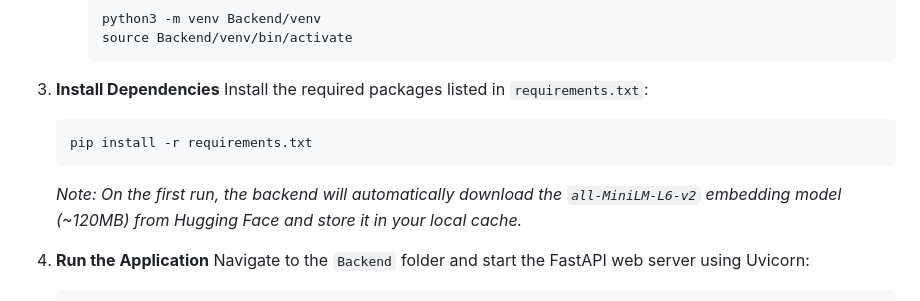
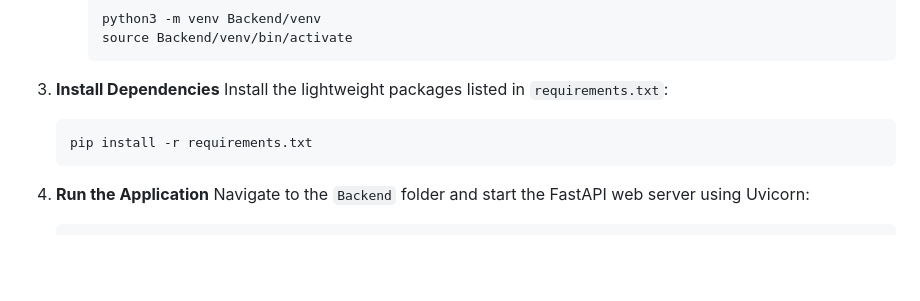
Before and after one commit to Elango-cs/SimilarQuestionFinder, a Markdown page: README.md, the part around one of its changes. Drawn GitHub-style; blank space fills up the shorter version.

````diff
--- a/README.md
+++ b/README.md
@@ -80,11 +86,10 @@ Instead of basic keyword matches, the system performs a vector search. The searc
      ```
 
 3. **Install Dependencies**
-   Install the required packages listed in `requirements.txt`:
+   Install the lightweight packages listed in `requirements.txt`:
    ```bash
    pip install -r requirements.txt
    ```
-   *Note: On the first run, the backend will automatically download the `all-MiniLM-L6-v2` embedding model (~120MB) from Hugging Face and store it in your local cache.*
 
 4. **Run the Application**
    Navigate to the `Backend` folder and start the FastAPI web server using Uvicorn:
````
Also changed, not shown: other parts of README.md (+25 -19 lines).
